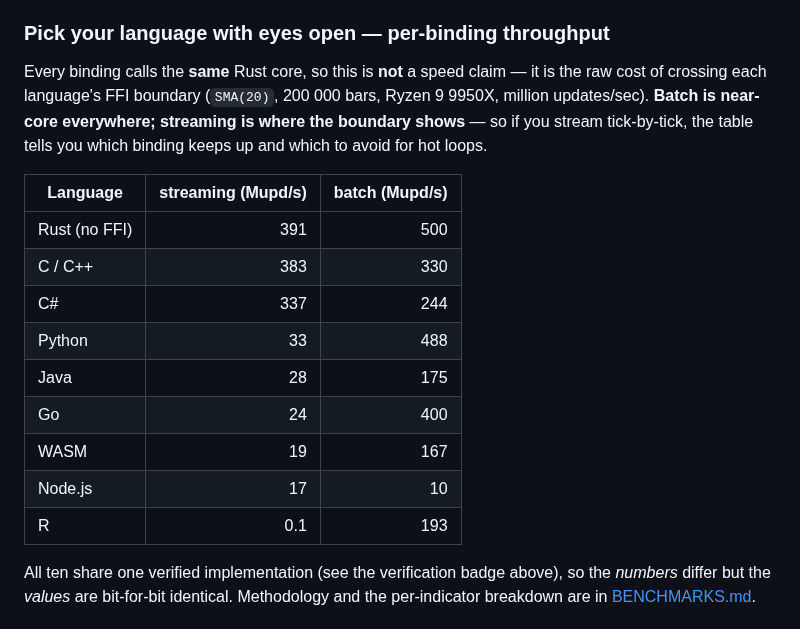
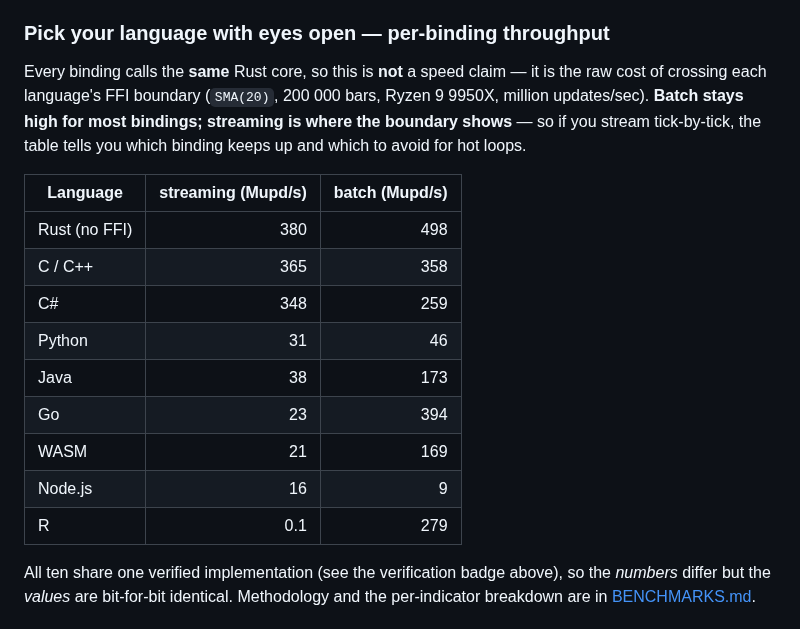
Before and after one commit to kingchenc/wickra, a Markdown page: README.md, the part around the change. GitHub-like rendering.

```diff
--- a/README.md
+++ b/README.md
@@ -153,21 +153,21 @@ Full tables (Rust + Python, streaming + batch) and how to reproduce them live in
 
 Every binding calls the **same** Rust core, so this is **not** a speed claim — it
 is the raw cost of crossing each language's FFI boundary (`SMA(20)`, 200 000 bars,
-Ryzen 9 9950X, million updates/sec). **Batch is near-core everywhere; streaming is
-where the boundary shows** — so if you stream tick-by-tick, the table tells you
-which binding keeps up and which to avoid for hot loops.
+Ryzen 9 9950X, million updates/sec). **Batch stays high for most bindings;
+streaming is where the boundary shows** — so if you stream tick-by-tick, the table
+tells you which binding keeps up and which to avoid for hot loops.
 
 | Language        | streaming (Mupd/s) | batch (Mupd/s) |
 |-----------------|-------------------:|---------------:|
-| Rust (no FFI)   |                391 |            500 |
-| C / C++         |                383 |            330 |
-| C#              |                337 |            244 |
-| Python          |                 33 |            488 |
-| Java            |                 28 |            175 |
-| Go              |                 24 |            400 |
-| WASM            |                 19 |            167 |
-| Node.js         |                 17 |             10 |
-| R               |                0.1 |            193 |
+| Rust (no FFI)   |                380 |            498 |
+| C / C++         |                365 |            358 |
+| C#              |                348 |            259 |
+| Python          |                 31 |             46 |
+| Java            |                 38 |            173 |
+| Go              |                 23 |            394 |
+| WASM            |                 21 |            169 |
+| Node.js         |                 16 |              9 |
+| R               |                0.1 |            279 |
 
 All ten share one verified implementation (see the verification badge above), so
 the *numbers* differ but the *values* are bit-for-bit identical. Methodology and
```
Also changed, not shown: BENCHMARKS.md (+21 -19 lines).
